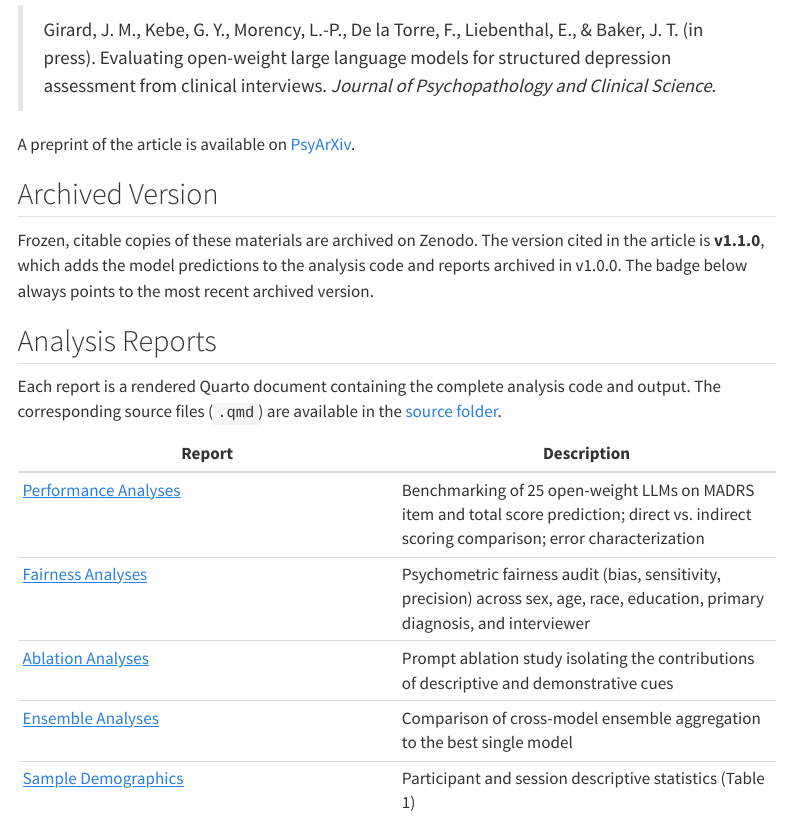
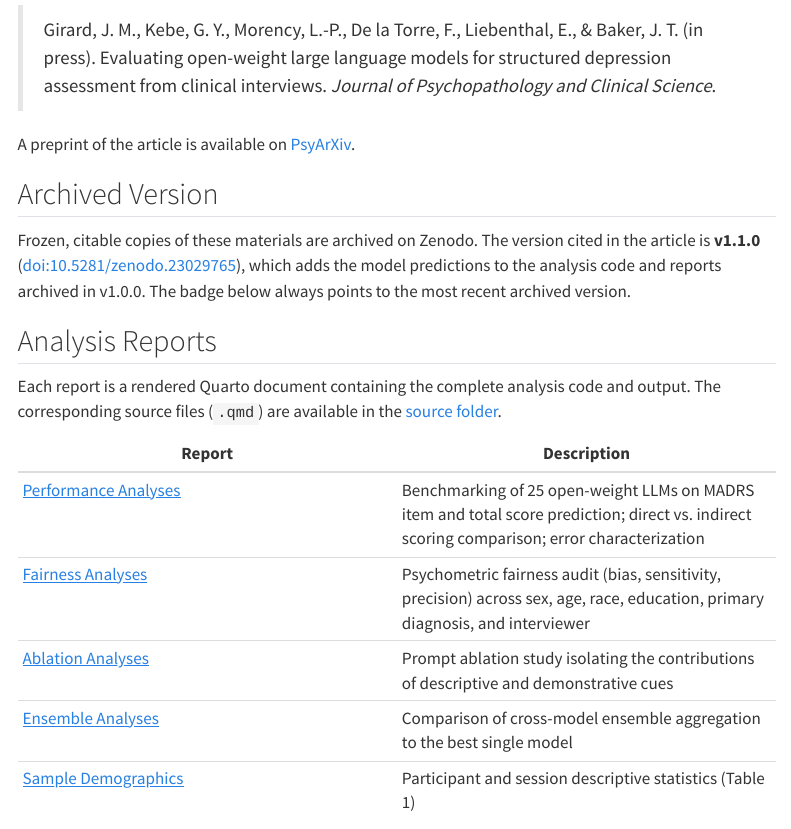
Before and after one commit to jmgirard/llm-depression-assessment, a Quarto document (index.qmd): the page in a window 1100 px wide, from 180 px down. Rendered offline with R 4.5, knitr and Pandoc in place of Quarto, with nearby package versions; menus at the side of the page are left out; badge pictures from the web are left out.

Commit message:
Cite the v1.1.0 archive DOI (10.5281/zenodo.23029765) on the site and in metadata
Co-Authored-By: Claude Opus 5.5 <noreply@anthropic.com>

```diff
--- a/index.qmd
+++ b/index.qmd
@@ -13,8 +13,10 @@ A preprint of the article is available on
 ## Archived Version
 
 Frozen, citable copies of these materials are archived on Zenodo. The version
-cited in the article is **v1.1.0**, which adds the model predictions to the
-analysis code and reports archived in v1.0.0. The badge below always points to
+cited in the article is **v1.1.0**
+([doi:10.5281/zenodo.23029765](https://doi.org/10.5281/zenodo.23029765)),
+which adds the model predictions to the analysis code and reports archived in
+v1.0.0. The badge below always points to
 the most recent archived version.
 
 [![](https://zenodo.org/badge/DOI/10.5281/zenodo.23022179.svg){fig-alt="DOI badge for the latest archived version"}](https://doi.org/10.5281/zenodo.23022179)
```
Also changed, not shown: README.md, docs/search.json, 2 other files.
